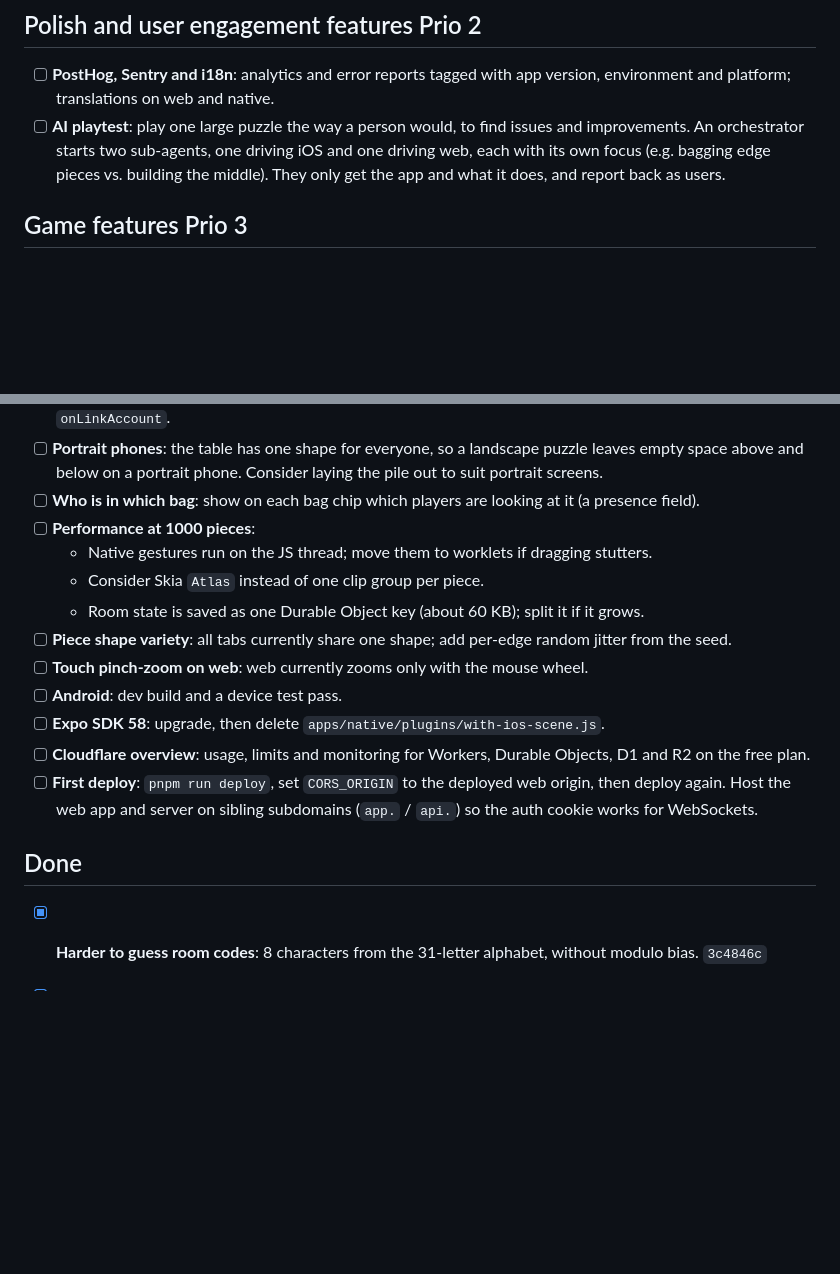
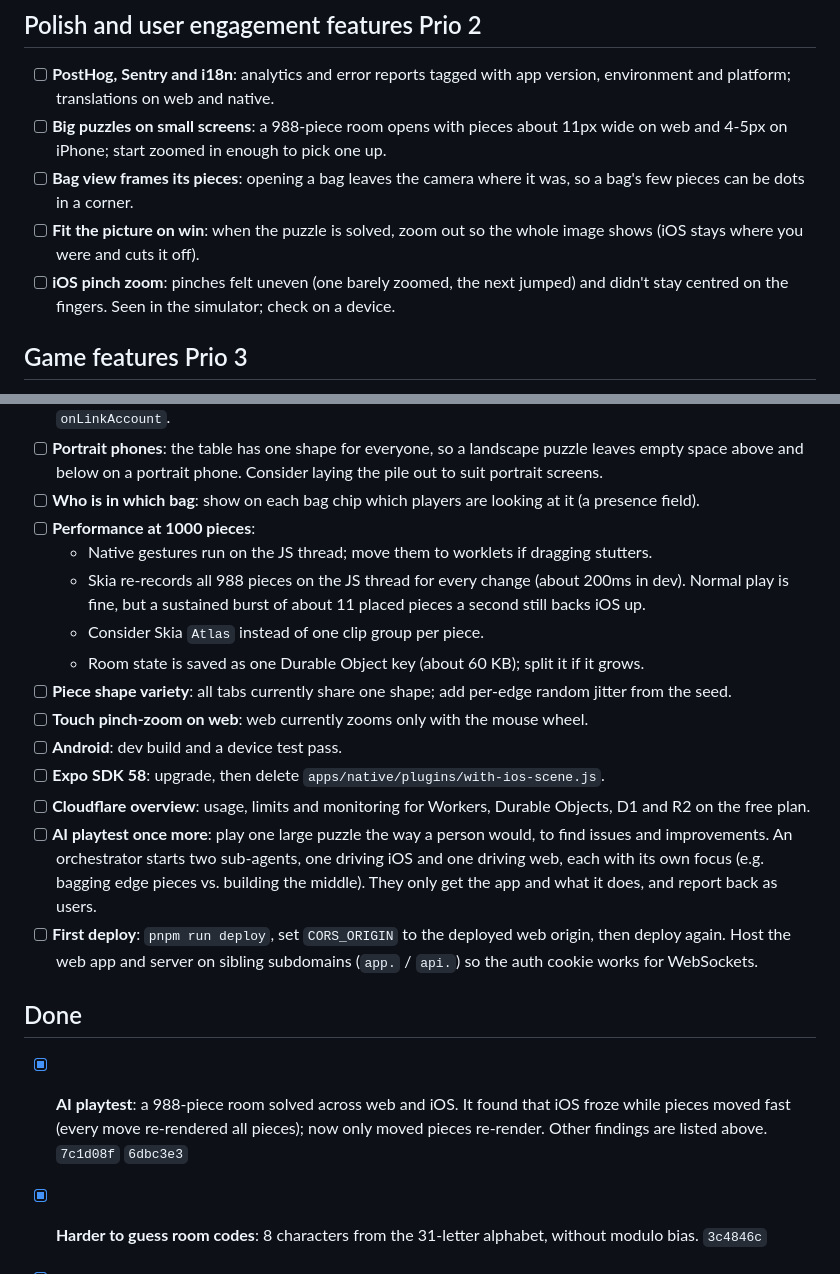
Before and after one commit to fatihkayan20/piecemates, a Markdown page: ROADMAP.md, 2 parts joined by grey strips. GitHub-like rendering; blank space fills up the shorter version.

Commit message:
docs(roadmap): AI playtest done, with its findings

```diff
--- a/ROADMAP.md
+++ b/ROADMAP.md
@@ -7,7 +7,10 @@ Keep this updated as work lands. Move items to **Done** with the commit that shi
 ## Polish and user engagement features Prio 2
 
 - [ ] **PostHog, Sentry and i18n**: analytics and error reports tagged with app version, environment and platform; translations on web and native.
-- [ ] **AI playtest**: play one large puzzle the way a person would, to find issues and improvements. An orchestrator starts two sub-agents, one driving iOS and one driving web, each with its own focus (e.g. bagging edge pieces vs. building the middle). They only get the app and what it does, and report back as users.
+- [ ] **Big puzzles on small screens**: a 988-piece room opens with pieces about 11px wide on web and 4-5px on iPhone; start zoomed in enough to pick one up.
+- [ ] **Bag view frames its pieces**: opening a bag leaves the camera where it was, so a bag's few pieces can be dots in a corner.
+- [ ] **Fit the picture on win**: when the puzzle is solved, zoom out so the whole image shows (iOS stays where you were and cuts it off).
+- [ ] **iOS pinch zoom**: pinches felt uneven (one barely zoomed, the next jumped) and didn't stay centred on the fingers. Seen in the simulator; check on a device.
 
 ## Game features Prio 3
 
@@ -33,6 +36,7 @@ Keep this updated as work lands. Move items to **Done** with the commit that shi
 - [ ] **Who is in which bag**: show on each bag chip which players are looking at it (a presence field).
 - [ ] **Performance at 1000 pieces**:
   - Native gestures run on the JS thread; move them to worklets if dragging stutters.
+  - Skia re-records all 988 pieces on the JS thread for every change (about 200ms in dev). Normal play is fine, but a sustained burst of about 11 placed pieces a second still backs iOS up.
   - Consider Skia `Atlas` instead of one clip group per piece.
   - Room state is saved as one Durable Object key (about 60 KB); split it if it grows.
 - [ ] **Piece shape variety**: all tabs currently share one shape; add per-edge random jitter from the seed.
@@ -40,9 +44,12 @@ Keep this updated as work lands. Move items to **Done** with the commit that shi
 - [ ] **Android**: dev build and a device test pass.
 - [ ] **Expo SDK 58**: upgrade, then delete `apps/native/plugins/with-ios-scene.js`.
 - [ ] **Cloudflare overview**: usage, limits and monitoring for Workers, Durable Objects, D1 and R2 on the free plan.
+- [ ] **AI playtest once more**: play one large puzzle the way a person would, to find issues and improvements. An orchestrator starts two sub-agents, one driving iOS and one driving web, each with its own focus (e.g. bagging edge pieces vs. building the middle). They only get the app and what it does, and report back as users.
 - [ ] **First deploy**: `pnpm run deploy`, set `CORS_ORIGIN` to the deployed web origin, then deploy again. Host the web app and server on sibling subdomains (`app.` / `api.`) so the auth cookie works for WebSockets.
 
 ## Done
+
+- [x] **AI playtest**: a 988-piece room solved across web and iOS. It found that iOS froze while pieces moved fast (every move re-rendered all pieces); now only moved pieces re-render. Other findings are listed above. `7c1d08f` `6dbc3e3`
 - [x] **Harder to guess room codes**: 8 characters from the 31-letter alphabet, without modulo bias. `3c4846c`
 - [x] **Dark and light theme**: board controls take the theme that reads on the picked table colour, whatever the app theme; the native theme choice is saved. `af6108c` `a75f1a0` `d286040` `d21e2a9` `e0a6c0b` `b52f3b2`
 - [x] **Screen resize**: the web board shrinks with the window, and a resize keeps the zoom and centre point on web and iOS, debounced so the camera moves once a resize stops. `c632307` `f2037aa` `100ee90` `1471208` `f6d1240` `b04c7c8`
```
